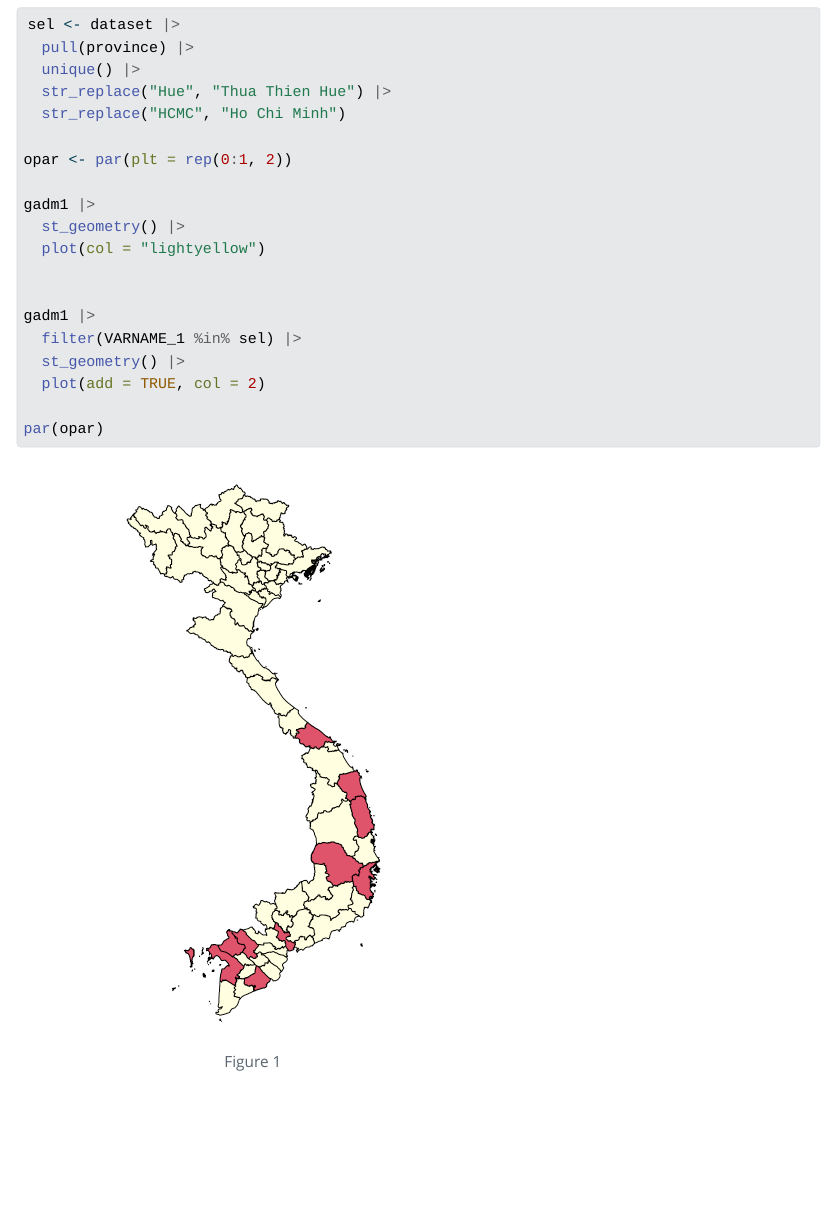
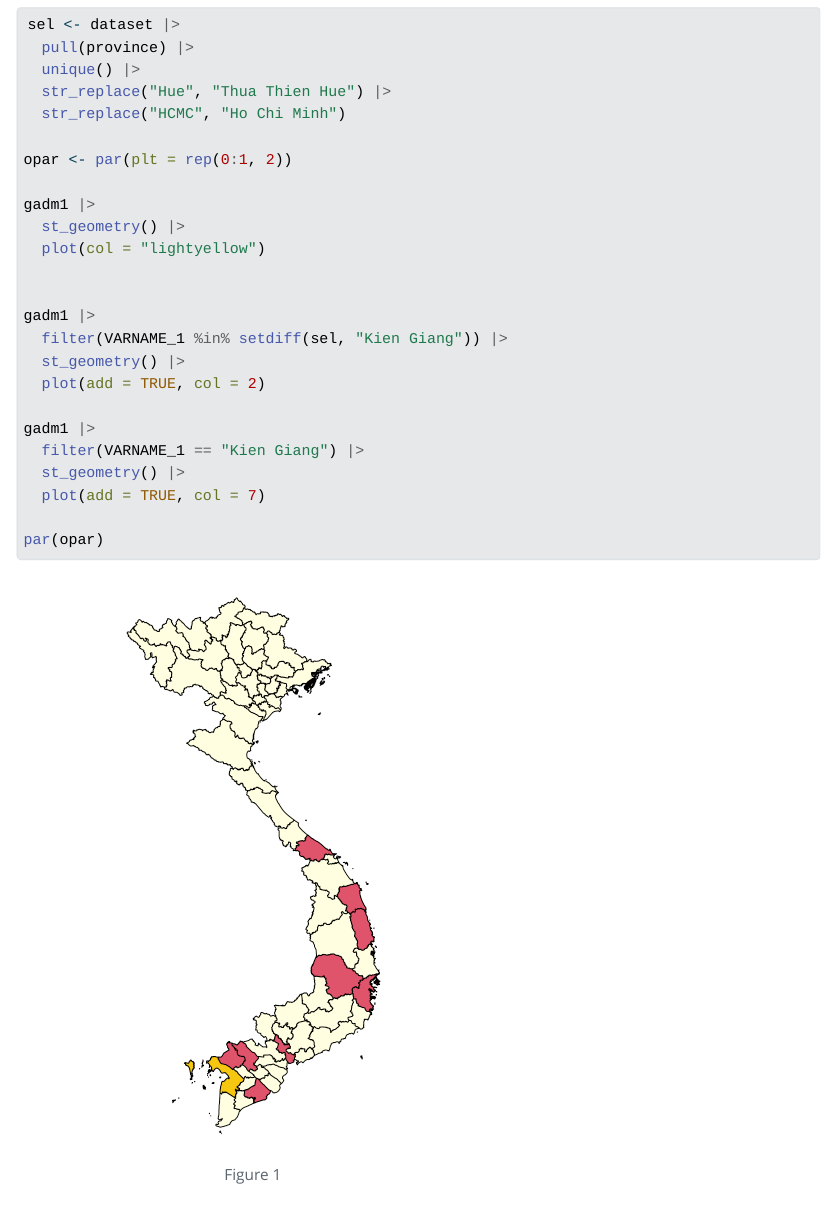
Before and after one commit to choisy/measles_serology, a Quarto document (index.qmd): the page in a window 1100 px wide, from 4640 px down. The pictures show the output file index.html that the author committed with the source, opened offline; Quarto's library style sheets are replaced by a plain one without menus.

Commit message:
Kien Giang in another color on the map

````diff
--- a/index.qmd
+++ b/index.qmd
@@ -287,9 +287,14 @@ gadm1 |>
 
 
 gadm1 |>
-  filter(VARNAME_1 %in% sel) |>
+  filter(VARNAME_1 %in% setdiff(sel, "Kien Giang")) |>
   st_geometry() |>
   plot(add = TRUE, col = 2)
+
+gadm1 |>
+  filter(VARNAME_1 == "Kien Giang") |>
+  st_geometry() |>
+  plot(add = TRUE, col = 7)
 
 par(opar)
 ```
````
Also changed, not shown: index.html, index_files/figure-html/fig-map-1.png.
